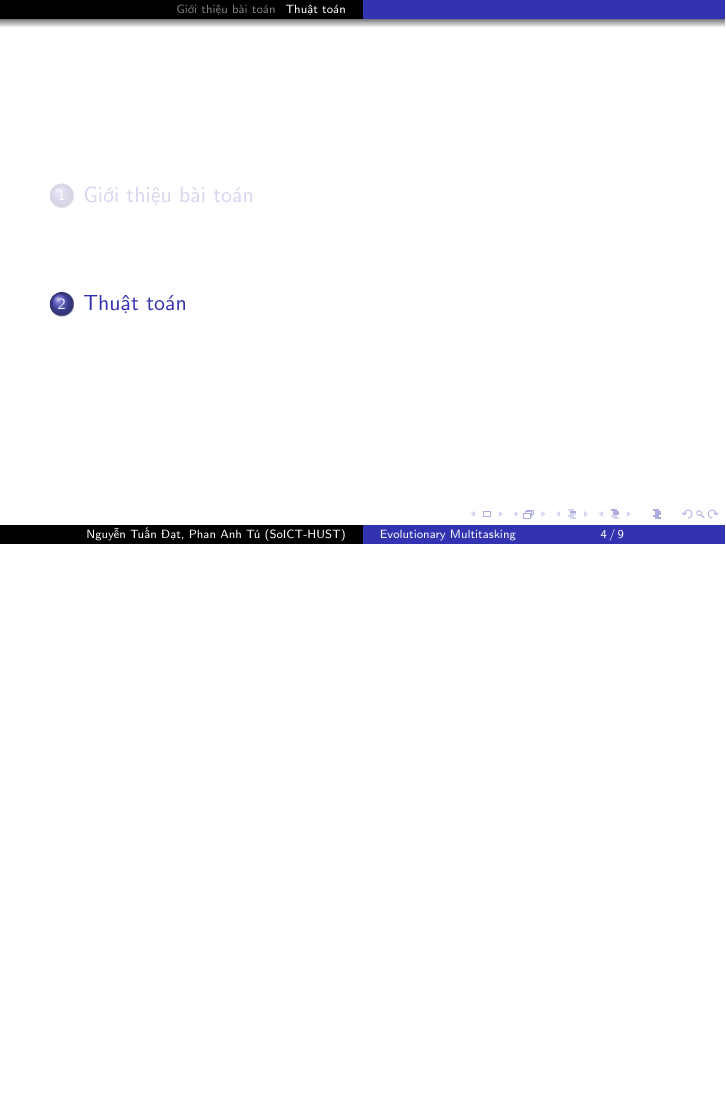
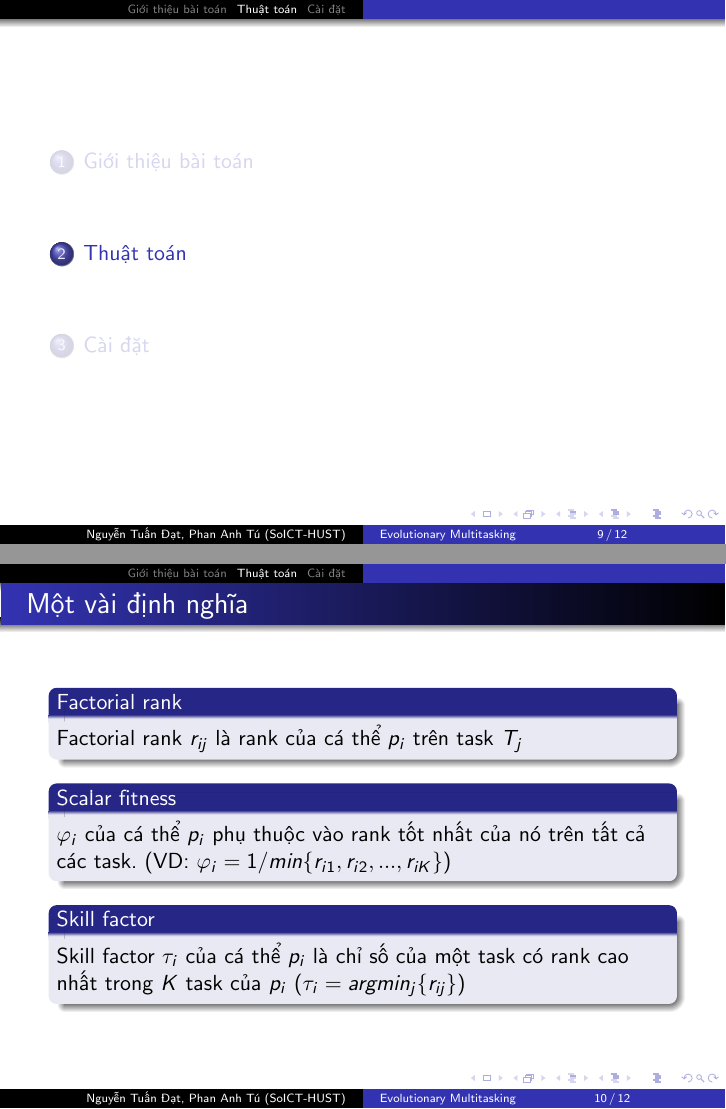
Before and after one commit to anhtu95/ec_report, LaTeX slides (slide/Slide.tex): page 4 of 16 before the commit and pages 16 and 17 of 19 after it, the two joined at a grey line, the shorter picture padded with empty space. Compiled offline with pdfLaTeX.

Commit message:
[anhtu][section algorithm]

```diff
--- a/slide/Slide.tex
+++ b/slide/Slide.tex
@@ -62,7 +62,6 @@ PGS.TS Huỳnh Thị Thanh Bình
 
 \section{Giới thiệu bài toán}
 
-\section{Thuật toán}
 \begin{frame}{Giới thiệu}
 \begin{itemize}
 \item Giải thuật tiến hóa: là một giải thuật tối ưu hóa metaheuristics ý tưởng dựa trên thuyết tiến hóa của Đác-uyn.
@@ -127,4 +126,28 @@ Nhiều tiến trình cùng được tối ưu trong một quá trình tiến h
 $${x_1, x_2, \ldots x_K}= argmin\{f_1(x_1), f_2(x_2), \ldots f_K(x_K)\}$$
 \end{itemize}
 \end{frame}
+
+\section{Thuật toán}
+\begin{frame}{Một vài định nghĩa}
+\begin{block}{Factorial rank}
+Factorial rank $r_{ij}$ là rank của cá thể $p_i$ trên task $T_j$
+\end{block}
+\begin{block}{Scalar fitness}
+${\varphi}_i$ của cá thể $p_i$ phụ thuộc vào rank tốt nhất của nó trên tất cả các task. (VD: ${\varphi}_i = 1/min\{r_{i1}, r_{i2}, ..., r_{iK}\}$)
+\end{block}
+\begin{block}{Skill factor}
+Skill factor ${\tau}_i$ của cá thể $p_i$ là chỉ số của một task có rank cao nhất trong $K$ task của $p_i$ (${\tau}_i = argmin_j\{r_{ij}\}$)
+\end{block}
+\end{frame}
+
+\begin{frame}{Biểu một cá thể}
+\begin{itemize}
+\item Một lời giải của task $i^{th}$ biểu diễn bởi vector có chiều $D_i$
+\item Biểu diễn cá thể bằng một vector có số chiều = $max\{D_i\}$ và giá trị nằm trong khoảng $[0,1]$
+\end{itemize}
+\end{frame}
+
+
+\section{Cài đặt}
+
 \end{document}
```
Also changed, not shown: slide/al1.png (added), slide/al2.png (added), slide/al3.png (added), slide/Slide.tex (2 more changed lines).
